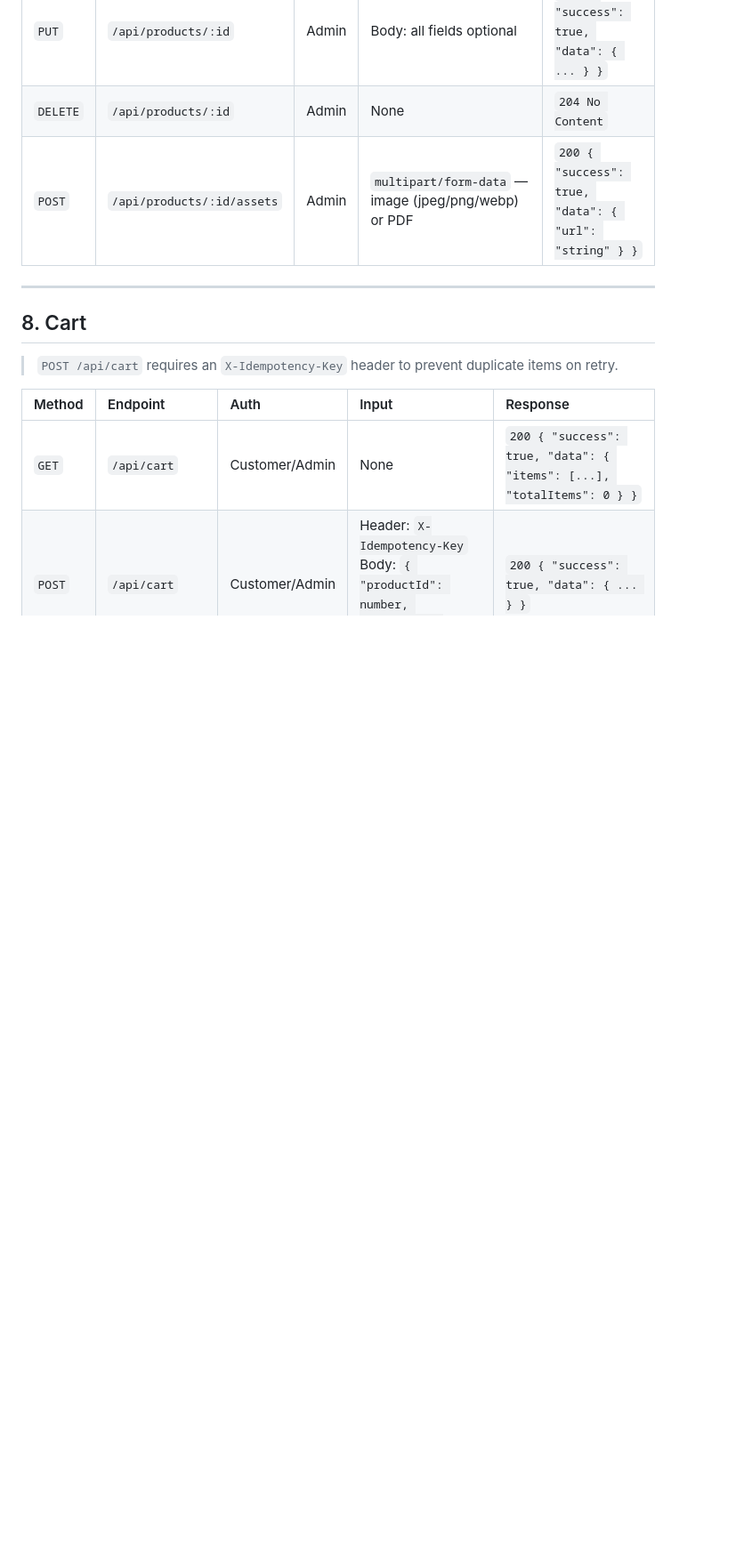
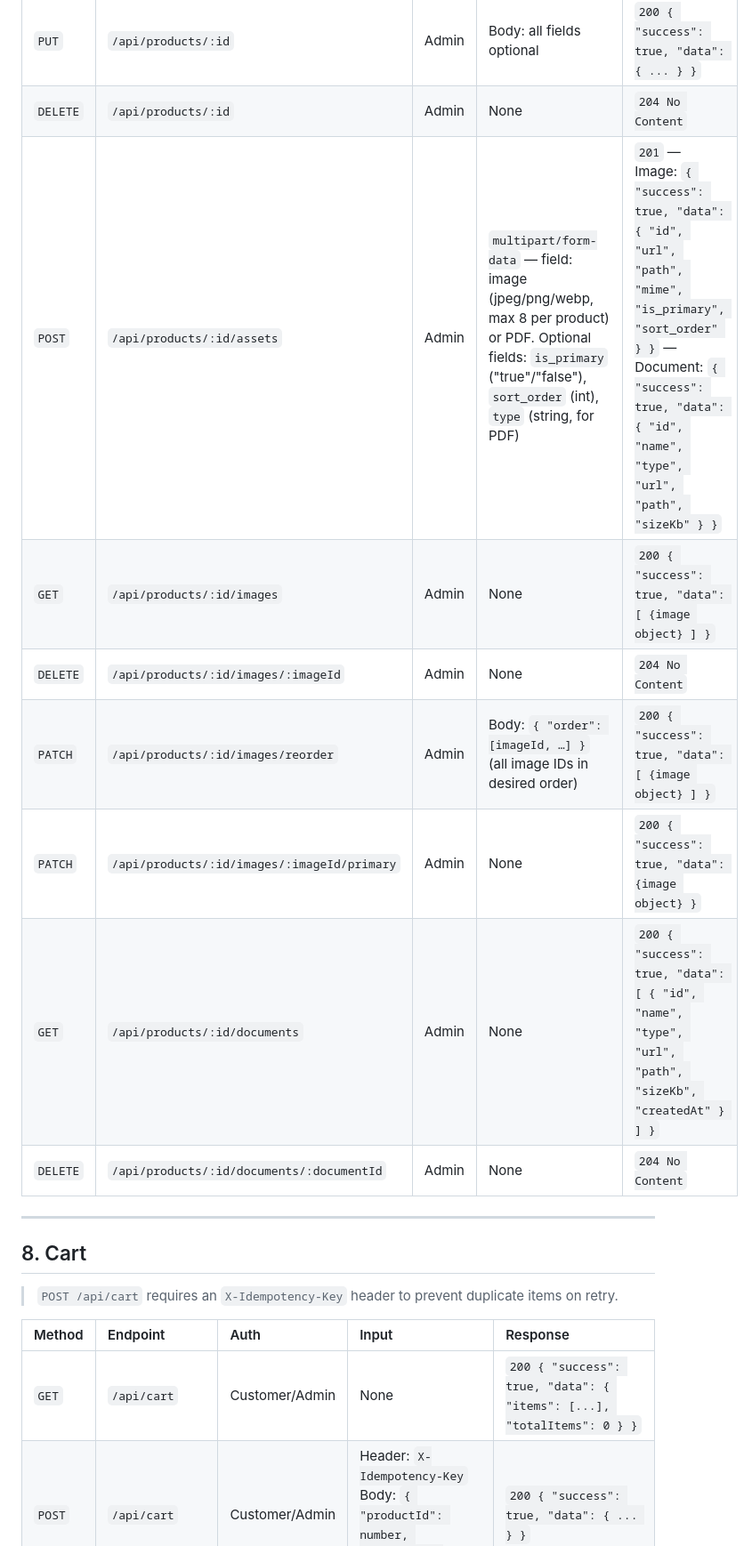
Before and after one commit to peterkrn/otomasiku-mobile, a Markdown page: API.md, the part around one of its changes. Shown at 89% size. GitHub-like rendering; blank space fills up the shorter version.

```diff
--- a/API.md
+++ b/API.md
@@ -94,7 +112,13 @@ All endpoints are prefixed with the base URL. Authentication uses a Supabase JWT
 | `POST` | `/api/products` | Admin | Body: `{ "name", "slug", "brandId", "categoryId", "price", "stock", "sku"?, "originalPrice"?, "descriptionId"?, "descriptionEn"?, "series"?, "subSeries"?, "variant"?, "unit"?, "minOrder"?, "isPublished"? }` | `200 { "success": true, "data": { ... } }` |
 | `PUT` | `/api/products/:id` | Admin | Body: all fields optional | `200 { "success": true, "data": { ... } }` |
 | `DELETE` | `/api/products/:id` | Admin | None | `204 No Content` |
-| `POST` | `/api/products/:id/assets` | Admin | `multipart/form-data` — image (jpeg/png/webp) or PDF | `200 { "success": true, "data": { "url": "string" } }` |
+| `POST` | `/api/products/:id/assets` | Admin | `multipart/form-data` — field: image (jpeg/png/webp, max 8 per product) or PDF. Optional fields: `is_primary` ("true"/"false"), `sort_order` (int), `type` (string, for PDF) | `201` — Image: `{ "success": true, "data": { "id", "url", "path", "mime", "is_primary", "sort_order" } }` — Document: `{ "success": true, "data": { "id", "name", "type", "url", "path", "sizeKb" } }` |
+| `GET` | `/api/products/:id/images` | Admin | None | `200 { "success": true, "data": [ {image object} ] }` |
+| `DELETE` | `/api/products/:id/images/:imageId` | Admin | None | `204 No Content` |
+| `PATCH` | `/api/products/:id/images/reorder` | Admin | Body: `{ "order": [imageId, …] }` (all image IDs in desired order) | `200 { "success": true, "data": [ {image object} ] }` |
+| `PATCH` | `/api/products/:id/images/:imageId/primary` | Admin | None | `200 { "success": true, "data": {image object} }` |
+| `GET` | `/api/products/:id/documents` | Admin | None | `200 { "success": true, "data": [ { "id", "name", "type", "url", "path", "sizeKb", "createdAt" } ] }` |
+| `DELETE` | `/api/products/:id/documents/:documentId` | Admin | None | `204 No Content` |
 
 ---
 
```
Also changed, not shown: other parts of API.md (+22 -4 lines).
